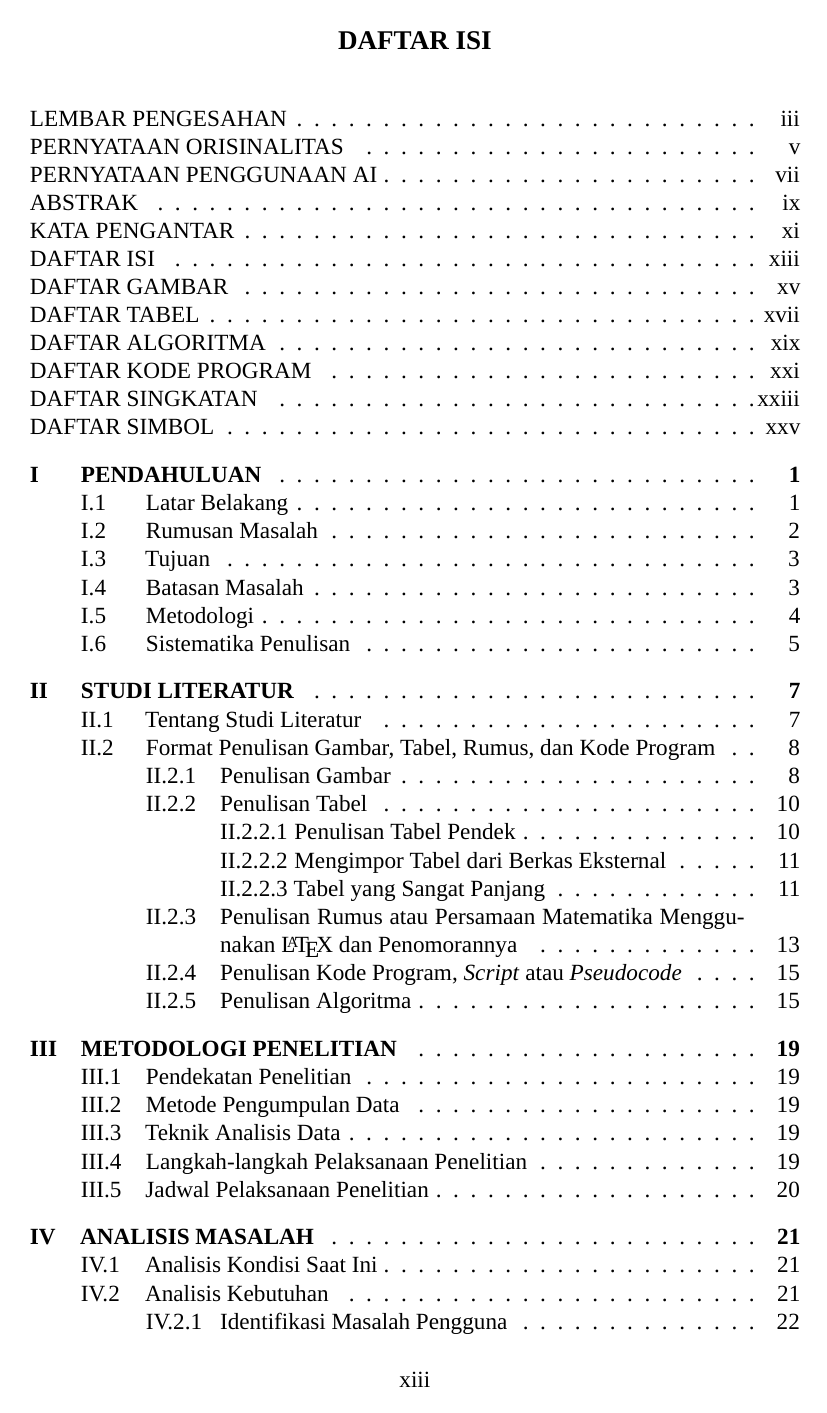
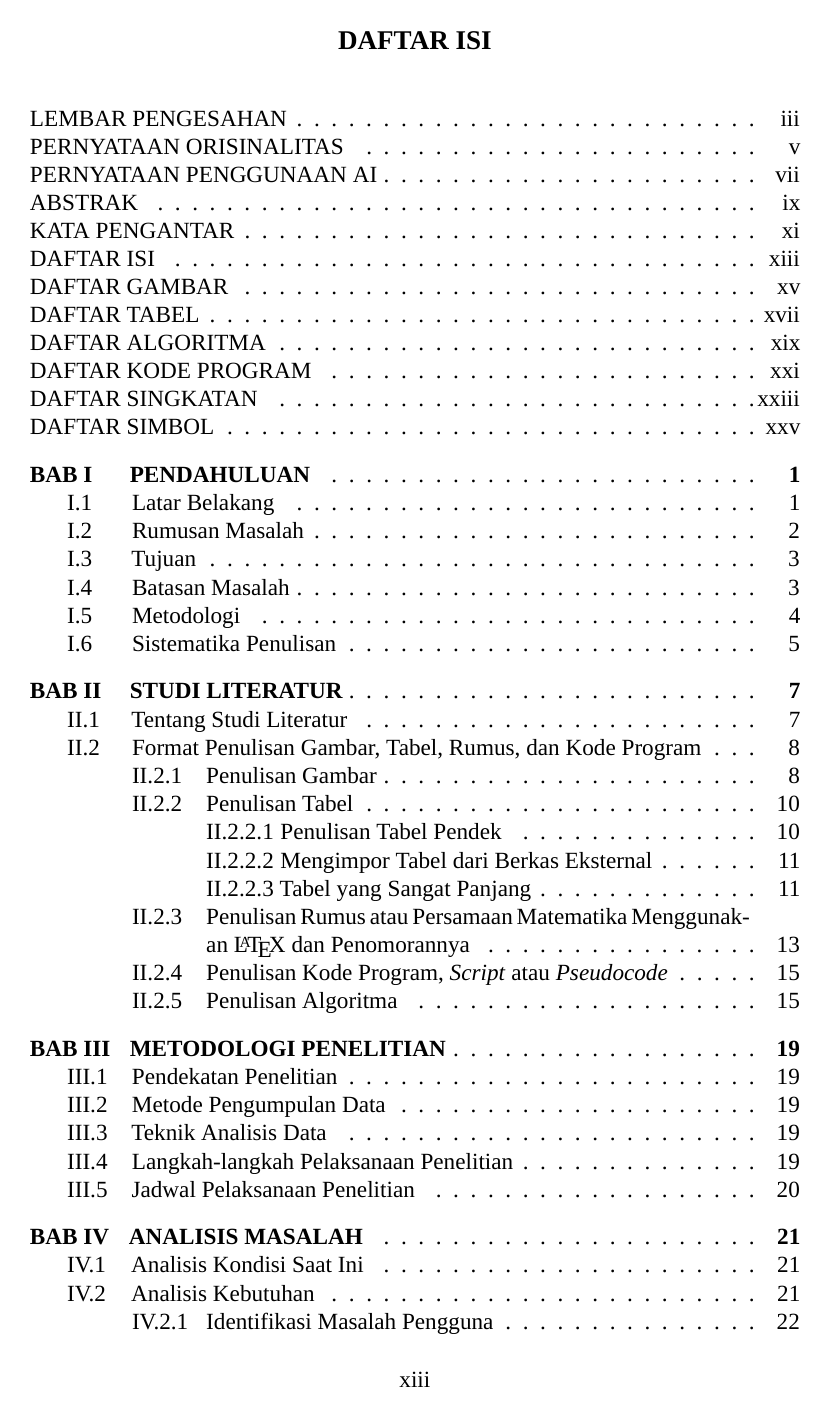
Before and after one commit to larashtm/18223118-LarasHatiMahendra-Proposal-TA, a LaTeX thesis (Tesis.tex): page 13 of 68. Compiled offline with XeLaTeX; a missing font is replaced by an installed copy or a similar font.

Commit message:
Penambahan kata BAB di daftar isi

```diff
--- a/Tesis.tex
+++ b/Tesis.tex
@@ -102,6 +102,7 @@
 \usepackage{xcolor} % for color definitions
 \usepackage[title,titletoc]{appendix} % for appendix management
 \usepackage{csquotes} % for context-sensitive quotation facilities
+\usepackage{etoolbox}
 
 \setmainfont{Times New Roman} % set main font to Times New Roman
 \onehalfspacing % spasi 1.5
@@ -168,13 +169,13 @@
 %\cftsetrmarg{4em}  % agar judul subbab tidak mepet ke nomor halaman di daftar isi (optional)
 % -- Atur indentasi judul bab, subbab, dan subsubbab di daftar isi ---
 \setlength{\cftchapindent}{0em}
-\setlength{\cftchapnumwidth}{2.2em}
-\setlength{\cftsecindent}{2.2em}
-\setlength{\cftsecnumwidth}{2.8em}
-\setlength{\cftsubsecindent}{5.0em} % cftsubsecindent = cftsecindent + cftsecnumwidth, agar nomor subbab sejajar dengan nomor bab di daftar isi
-\setlength{\cftsubsecnumwidth}{3.2em}
-\setlength{\cftsubsubsecindent}{8.2em}
-\setlength{\cftsubsubsecnumwidth}{3.2em}
+\setlength{\cftchapnumwidth}{4.4em}
+\setlength{\cftsecindent}{1.6em} % 2.2
+\setlength{\cftsecnumwidth}{2.8em} % 2.8
+\setlength{\cftsubsecindent}{4.4em} % 5 cftsubsecindent = cftsecindent + cftsecnumwidth, agar nomor subbab sejajar dengan nomor bab di daftar isi
+\setlength{\cftsubsecnumwidth}{3.2em} % 3.2
+\setlength{\cftsubsubsecindent}{7.6em} % 8.2
+\setlength{\cftsubsubsecnumwidth}{3.2em} % 3.2
 
 % --- Ubah nama bulan ke Bahasa Indonesia ---
 \renewcommand*{\DTMbahasaimonthname}[1]{%
@@ -305,6 +306,11 @@
 \setlist[enumerate]{nosep, topsep=-10pt} % mengurangi spasi antar item dan atas bawah daftar
 \setlist[itemize]{nosep, topsep=-10pt} % mengurangi spasi antar item dan atas bawah daftar
 
+\renewcommand{\cftchappresnum}{BAB~}
+\settowidth{\cftchapnumwidth}{BAB~12\quad}
+
+
+
 % ==========================================
 % AWAL DOKUMEN
 % ==========================================
```
Also changed, not shown: Tesis.pdf, Tesis.tex (8 more changed lines), 7 other files.
